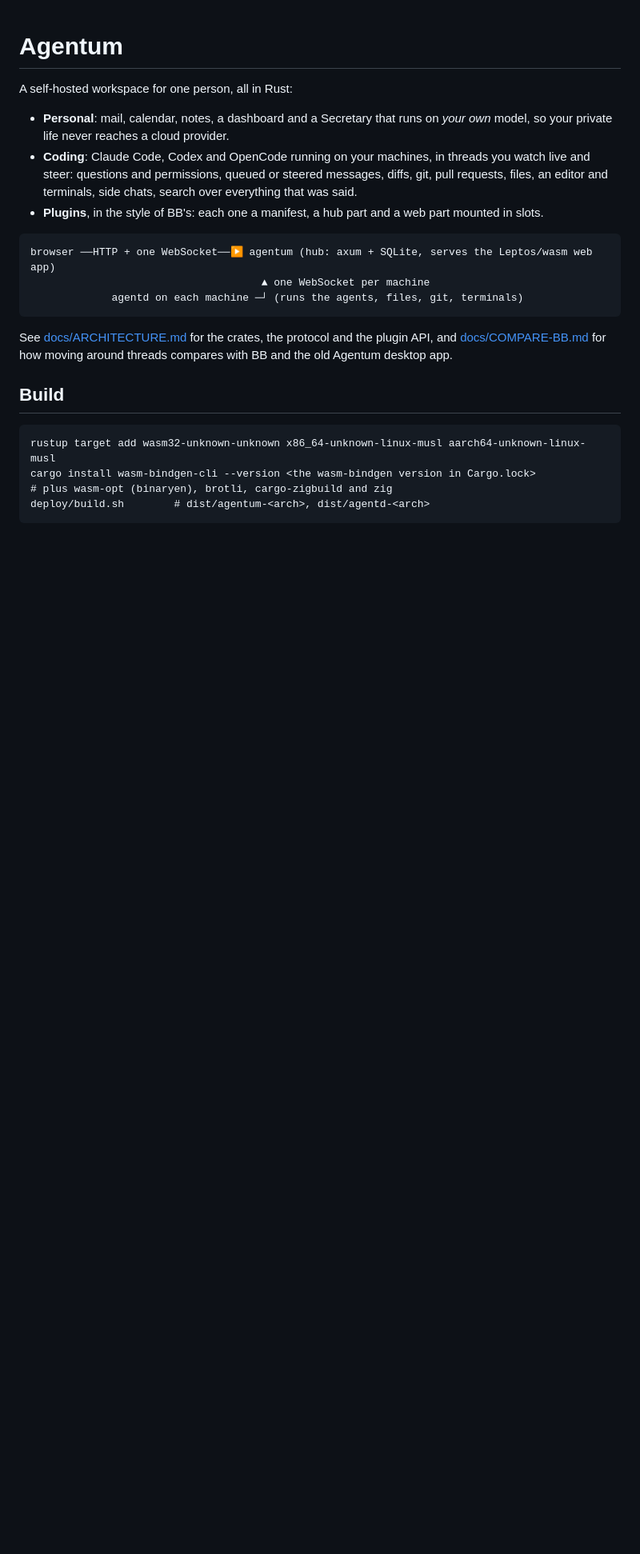
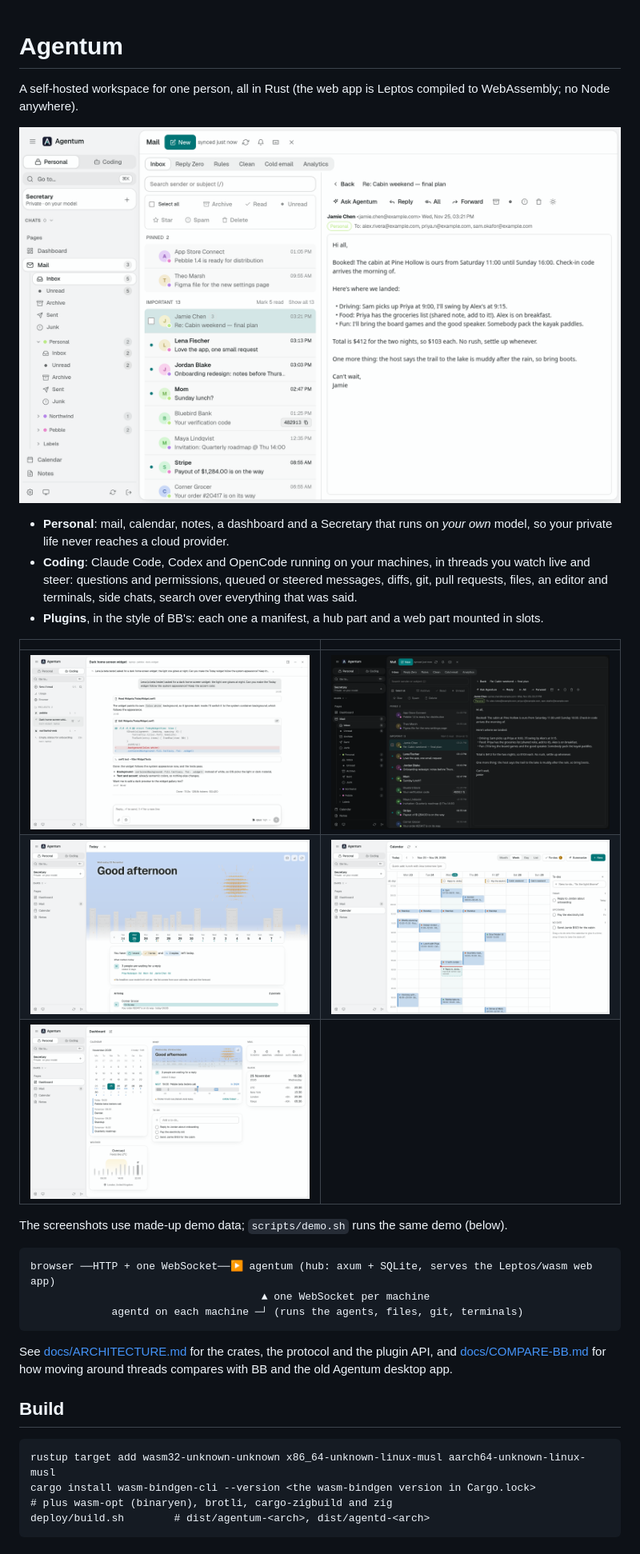
Before and after one commit to MateoCerquetella/agentum, a Markdown page: README.md, the part around one of its changes. Shown at 80% size. Drawn GitHub-style; pictures changed too: docs/screenshots/calendar.png (added), docs/screenshots/coding.png (added), docs/screenshots/dashboard.png (added); blank space fills up the shorter version.

````diff
--- a/README.md
+++ b/README.md
@@ -1,6 +1,9 @@
 # Agentum
 
-A self-hosted workspace for one person, all in Rust:
+A self-hosted workspace for one person, all in Rust (the web app is Leptos compiled to
+WebAssembly; no Node anywhere).
+
+![Mail in Agentum: the folders sit in the app's sidebar, the list and the open email beside them](docs/screenshots/mail.png)
 
 - **Personal**: mail, calendar, notes, a dashboard and a Secretary that runs on *your own* model,
   so your private life never reaches a cloud provider.
@@ -8,6 +11,14 @@ A self-hosted workspace for one person, all in Rust:
   and steer: questions and permissions, queued or steered messages, diffs, git, pull requests,
   files, an editor and terminals, side chats, search over everything that was said.
 - **Plugins**, in the style of BB's: each one a manifest, a hub part and a web part mounted in slots.
+
+| | |
+|---|---|
+| ![Coding: a thread with its tool calls and diff](docs/screenshots/coding.png) | ![Mail in the dark](docs/screenshots/mail-dark.png) |
+| ![Today: your day at a glance](docs/screenshots/today.png) | ![Calendar: the week](docs/screenshots/calendar.png) |
+| ![The dashboard](docs/screenshots/dashboard.png) | |
+
+The screenshots use made-up demo data; `scripts/demo.sh` runs the same demo (below).
 
 ```
 browser ──HTTP + one WebSocket──▶ agentum (hub: axum + SQLite, serves the Leptos/wasm web app)
````
Also changed, not shown: other parts of README.md (+33 -1 lines), 6 other files.
